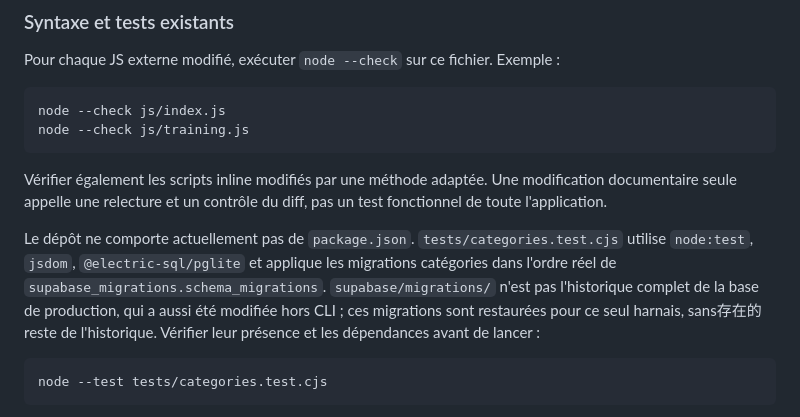
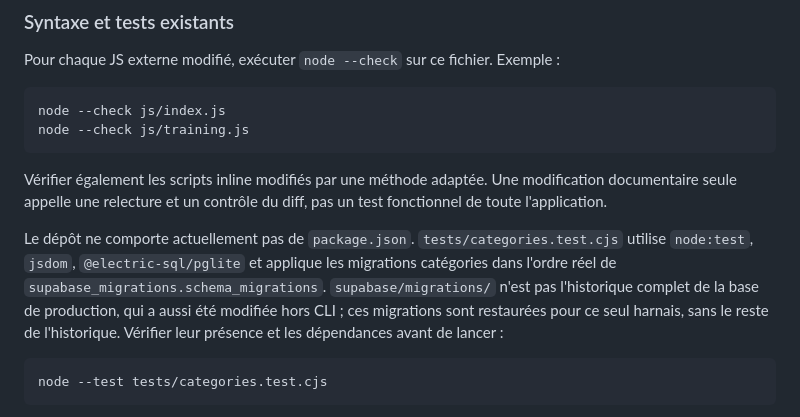
Before and after one commit to nguyen-tuonghuy/kb-coaching, a Markdown page: AGENTS.md, the part around the change. Drawn GitHub-style.

Commit message:
trace la validation iPad et corrige une coquille dans AGENTS.md
La validation manuelle sur iPad, via le serveur sans cache en HTTP sur le
reseau local, confirme que le repli newUuid prend le relais quand
crypto.randomUUID est absent : le defaut d'origine est corrige sur appareil
reel, et pas seulement sous JSDOM. Controle effectue par l'utilisateur, sans
artefact reproductible joint a ce lot.

AGENTS.md:211 contenait « sans的 », texte chinois residuel introduit par
3b21ad9, qui aurait ete publie sur main. Remplace par « sans le reste de
l'historique ».

Aucun changement de code.

````diff
--- a/AGENTS.md
+++ b/AGENTS.md
@@ -208,7 +208,7 @@ node --check js/training.js
 
 Vérifier également les scripts inline modifiés par une méthode adaptée. Une modification documentaire seule appelle une relecture et un contrôle du diff, pas un test fonctionnel de toute l'application.
 
-Le dépôt ne comporte actuellement pas de `package.json`. `tests/categories.test.cjs` utilise `node:test`, `jsdom`, `@electric-sql/pglite` et applique les migrations catégories dans l'ordre réel de `supabase_migrations.schema_migrations`. `supabase/migrations/` n'est pas l'historique complet de la base de production, qui a aussi été modifiée hors CLI ; ces migrations sont restaurées pour ce seul harnais, sans存在的 reste de l'historique. Vérifier leur présence et les dépendances avant de lancer :
+Le dépôt ne comporte actuellement pas de `package.json`. `tests/categories.test.cjs` utilise `node:test`, `jsdom`, `@electric-sql/pglite` et applique les migrations catégories dans l'ordre réel de `supabase_migrations.schema_migrations`. `supabase/migrations/` n'est pas l'historique complet de la base de production, qui a aussi été modifiée hors CLI ; ces migrations sont restaurées pour ce seul harnais, sans le reste de l'historique. Vérifier leur présence et les dépendances avant de lancer :
 
 ```bash
 node --test tests/categories.test.cjs
````
Also changed, not shown: docs/refactor-journal.md (+1 -0 lines).
